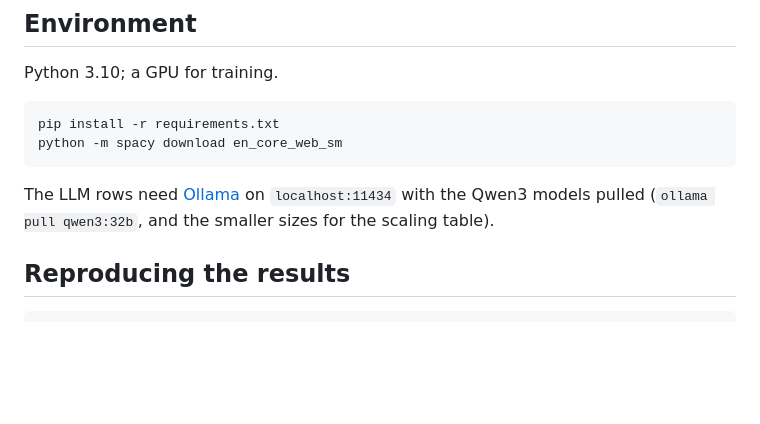
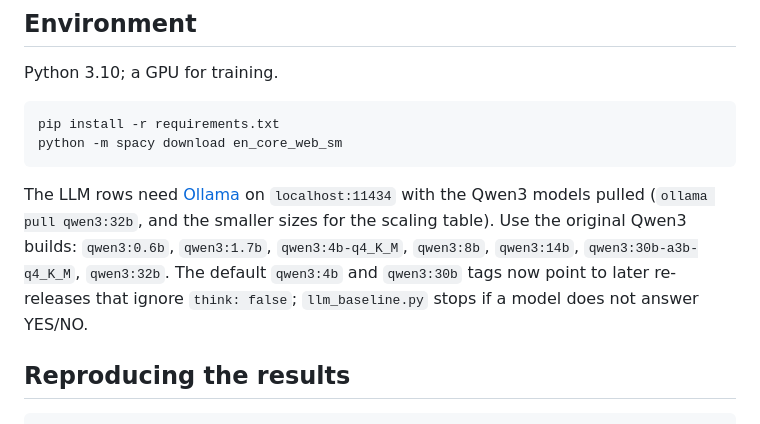
Before and after one commit to ecsltae/biotic-interaction-classifier-anon, a Markdown page: README.md, the part around the change. Drawn GitHub-style; blank space fills up the shorter version.

Commit message:
README: which Ollama tags reproduce the scaling table

````diff
--- a/README.md
+++ b/README.md
@@ -47,7 +47,10 @@ python -m spacy download en_core_web_sm
 ```
 
 The LLM rows need [Ollama](https://ollama.com) on `localhost:11434` with the Qwen3 models pulled
-(`ollama pull qwen3:32b`, and the smaller sizes for the scaling table).
+(`ollama pull qwen3:32b`, and the smaller sizes for the scaling table). Use the original Qwen3
+builds: `qwen3:0.6b`, `qwen3:1.7b`, `qwen3:4b-q4_K_M`, `qwen3:8b`, `qwen3:14b`,
+`qwen3:30b-a3b-q4_K_M`, `qwen3:32b`. The default `qwen3:4b` and `qwen3:30b` tags now point to later
+re-releases that ignore `think: false`; `llm_baseline.py` stops if a model does not answer YES/NO.
 
 ## Reproducing the results
 
````
